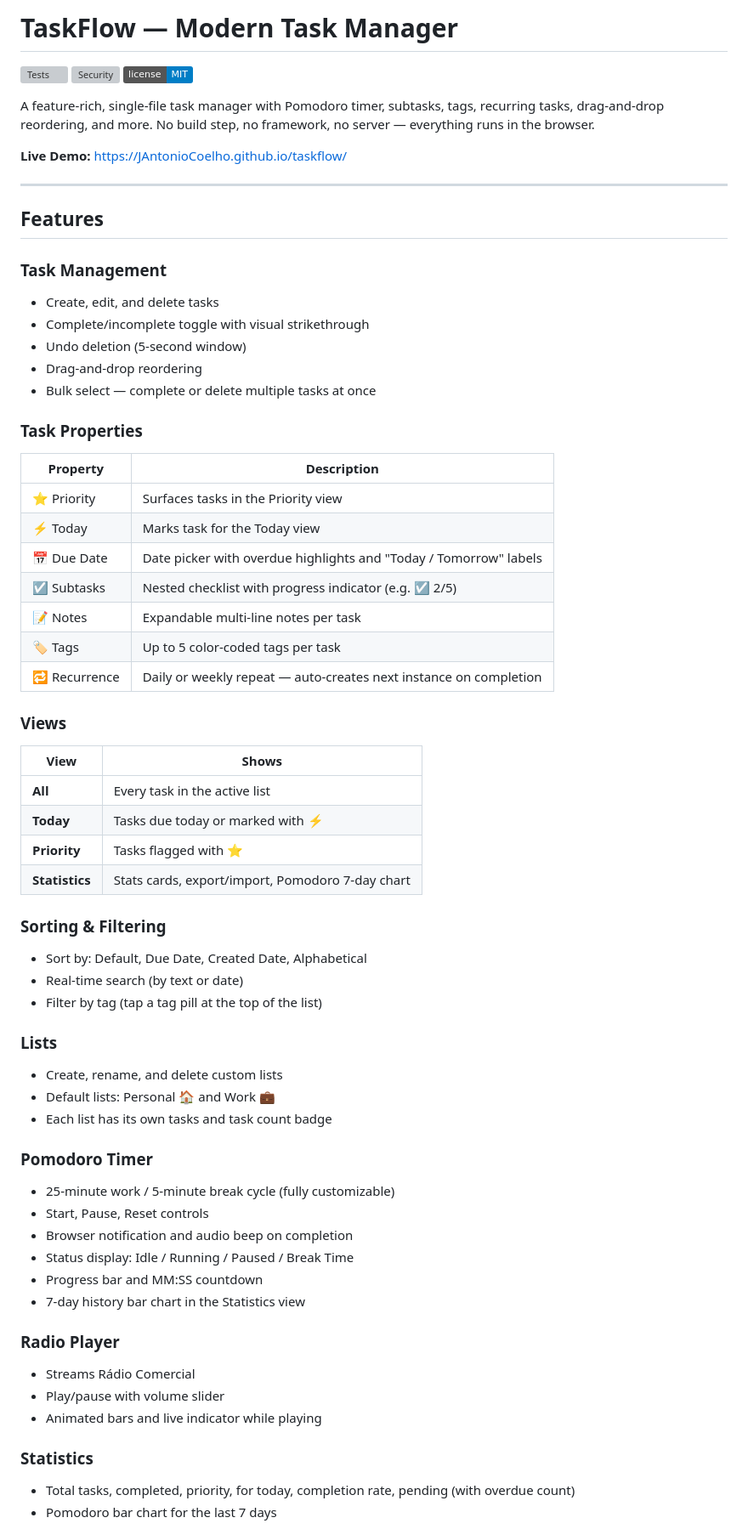
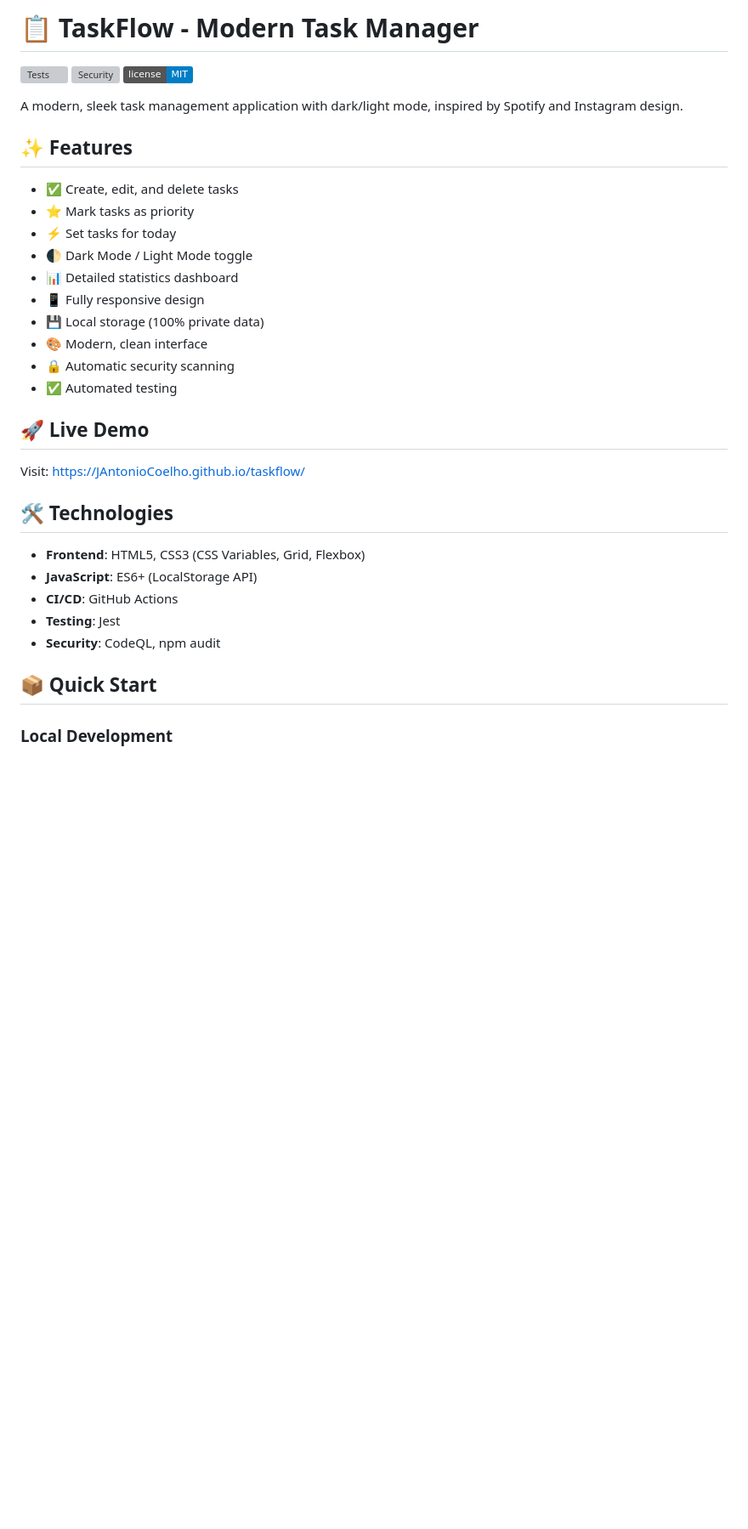
Before and after one commit to JAntonioCoelho/taskflow, a Markdown page: README.md, the part around one of its changes. Shown at 85% size. Rendered like a GitHub page; badges without logos; blank space fills up the shorter version; grey boxes are pictures that could not be loaded.

Commit message:
revert: undo README rewrite and subtasks/notes/tags bug fixes

```diff
--- a/README.md
+++ b/README.md
@@ -1,67 +1,37 @@
-# TaskFlow — Modern Task Manager
+# 📋 TaskFlow - Modern Task Manager
 
 [![Tests](https://github.com/JAntonioCoelho/taskflow/workflows/Tests/badge.svg)](https://github.com/JAntonioCoelho/taskflow/actions)
 [![Security](https://github.com/JAntonioCoelho/taskflow/workflows/Security/badge.svg)](https://github.com/JAntonioCoelho/taskflow/actions)
 [![License](https://img.shields.io/badge/license-MIT-blue.svg)](LICENSE)
 
-A feature-rich, single-file task manager with Pomodoro timer, subtasks, tags, recurring tasks, drag-and-drop reordering, and more. No build step, no framework, no server — everything runs in the browser.
+A modern, sleek task management application with dark/light mode, inspired by Spotify and Instagram design.
 
-**Live Demo:** [https://JAntonioCoelho.github.io/taskflow/](https://JAntonioCoelho.github.io/taskflow/)
+## ✨ Features
 
----
+- ✅ Create, edit, and delete tasks
+- ⭐ Mark tasks as priority
+- ⚡ Set tasks for today
+- 🌓 Dark Mode / Light Mode toggle
+- 📊 Detailed statistics dashboard
+- 📱 Fully responsive design
+- 💾 Local storage (100% private data)
+- 🎨 Modern, clean interface
+- 🔒 Automatic security scanning
+- ✅ Automated testing
 
-## Features
+## 🚀 Live Demo
 
-### Task Management
-- Create, edit, and delete tasks
-- Complete/incomplete toggle with visual strikethrough
-- Undo deletion (5-second window)
-- Drag-and-drop reordering
-- Bulk select — complete or delete multiple tasks at once
+Visit: [https://JAntonioCoelho.github.io/taskflow/](https://JAntonioCoelho.github.io/taskflow/)
 
-### Task Properties
-| Property | Description |
-|----------|-------------|
-| ⭐ Priority | Surfaces tasks in the Priority view |
-| ⚡ Today | Marks task for the Today view |
-| 📅 Due Date | Date picker with overdue highlights and "Today / Tomorrow" labels |
-| ☑ Subtasks | Nested checklist with progress indicator (e.g. ☑ 2/5) |
-| 📝 Notes | Expandable multi-line notes per task |
-| 🏷 Tags | Up to 5 color-coded tags per task |
-| 🔁 Recurrence | Daily or weekly repeat — auto-creates next instance on completion |
+## 🛠️ Technologies
 
-### Views
-| View | Shows |
-|------|-------|
-| **All** | Every task in the active list |
-| **Today** | Tasks due today or marked with ⚡ |
-| **Priority** | Tasks flagged with ⭐ |
-| **Statistics** | Stats cards, export/import, Pomodoro 7-day chart |
+- **Frontend**: HTML5, CSS3 (CSS Variables, Grid, Flexbox)
+- **JavaScript**: ES6+ (LocalStorage API)
+- **CI/CD**: GitHub Actions
+- **Testing**: Jest
+- **Security**: CodeQL, npm audit
 
-### Sorting & Filtering
-- Sort by: Default, Due Date, Created Date, Alphabetical
-- Real-time search (by text or date)
-- Filter by tag (tap a tag pill at the top of the list)
+## 📦 Quick Start
 
-### Lists
-- Create, rename, and delete custom lists
-- Default lists: Personal 🏠 and Work 💼
-- Each list has its own tasks and task count badge
+### Local Development
 
-### Pomodoro Timer
-- 25-minute work / 5-minute break cycle (fully customizable)
-- Start, Pause, Reset controls
-- Browser notification and audio beep on completion
-- Status display: Idle / Running / Paused / Break Time
-- Progress bar and MM:SS countdown
-- 7-day history bar chart in the Statistics view
-
-### Radio Player
-- Streams Rádio Comercial
-- Play/pause with volume slider
-- Animated bars and live indicator while playing
-
-### Statistics
-- Total tasks, completed, priority, for today, completion rate, pending (with overdue count)
-- Pomodoro bar chart for the last 7 days
-
```
Also changed, not shown: other parts of README.md (+88 -84 lines).
